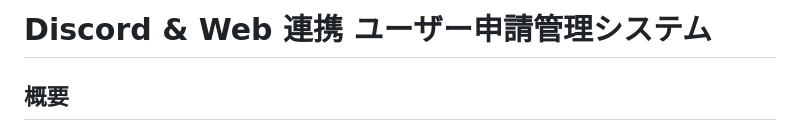
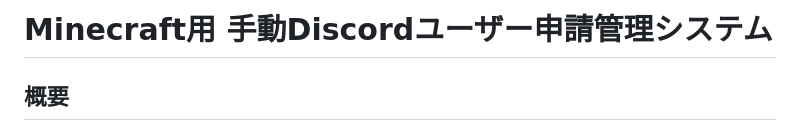
Before and after one commit to School-Auth/School-Auth-System, a Markdown page: README.md, the part around the change. Drawn GitHub-style.

Commit message:
システム名の変更

```diff
--- a/README.md
+++ b/README.md
@@ -1,4 +1,4 @@
-# Discord & Web 連携 ユーザー申請管理システム
+# Minecraft用 手動Discordユーザー申請管理システム
 
 ## 概要
 
```
